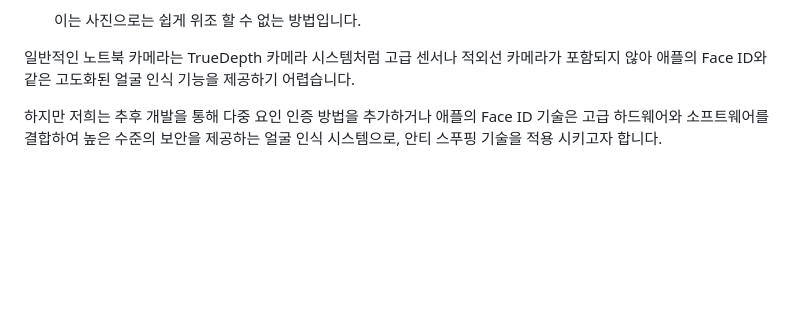
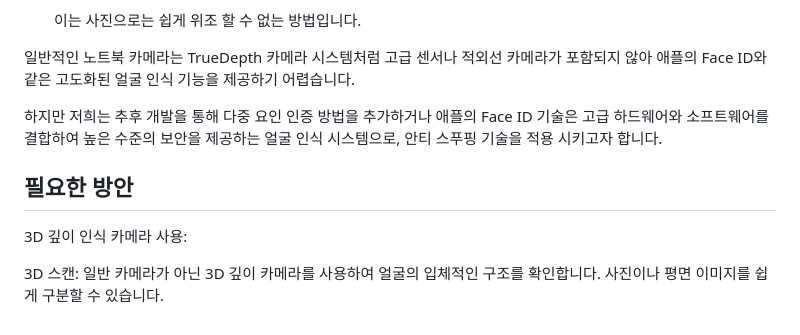
Before and after one commit to 2024-AISCHOOL-WEB2A/PEEKA, a Markdown page: README.md, the part around the change. Rendered like a GitHub page; blank space fills up the shorter version.

```diff
--- a/README.md
+++ b/README.md
@@ -108,8 +108,16 @@ OTP (One-Time Password): 얼굴 인식 후 일회용 비밀번호를 전송하
 일반적인 노트북 카메라는 TrueDepth 카메라 시스템처럼 고급 센서나 적외선 카메라가 포함되지 않아 애플의 Face ID와 같은 고도화된 얼굴 인식 기능을 제공하기 어렵습니다. <p>
 하지만 저희는 추후 개발을 통해 다중 요인 인증 방법을 추가하거나 애플의 Face ID 기술은 고급 하드웨어와 소프트웨어를 결합하여 높은 수준의 보안을 제공하는 얼굴 인식 시스템으로, 안티 스푸핑 기술을 적용 시키고자 합니다. <p>
 
+## 필요한 방안
+3D 깊이 인식 카메라 사용:
+
+3D 스캔: 일반 카메라가 아닌 3D 깊이 카메라를 사용하여 얼굴의 입체적인 구조를 확인합니다. 사진이나 평면 이미지를 쉽게 구분할 수 있습니다.
+
 
 <!--*개념:* 문제 해결을 위해 문제의 원인을 논리적이고 체계적으로 찾는 일이며, 제품이나 프로세스의 운영을 재개하는 과정입니다. 프로젝트 진행 중 발생했던 이슈 중 기억에 남는 문제와 해결 과정을 나열합니다 (2~5가지).
+
+
+
 **문제 1**
 설명 및 해결방안
 
```
